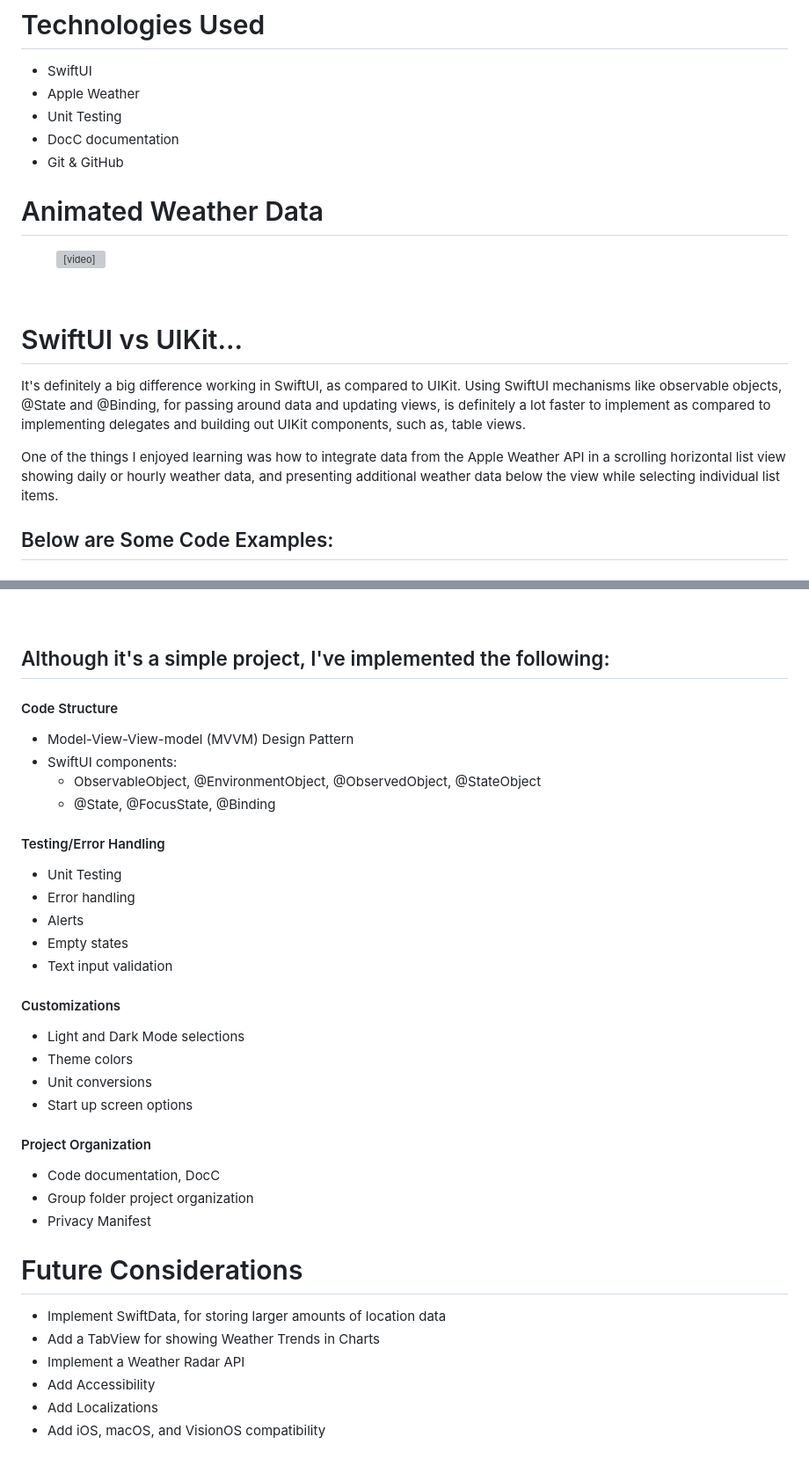
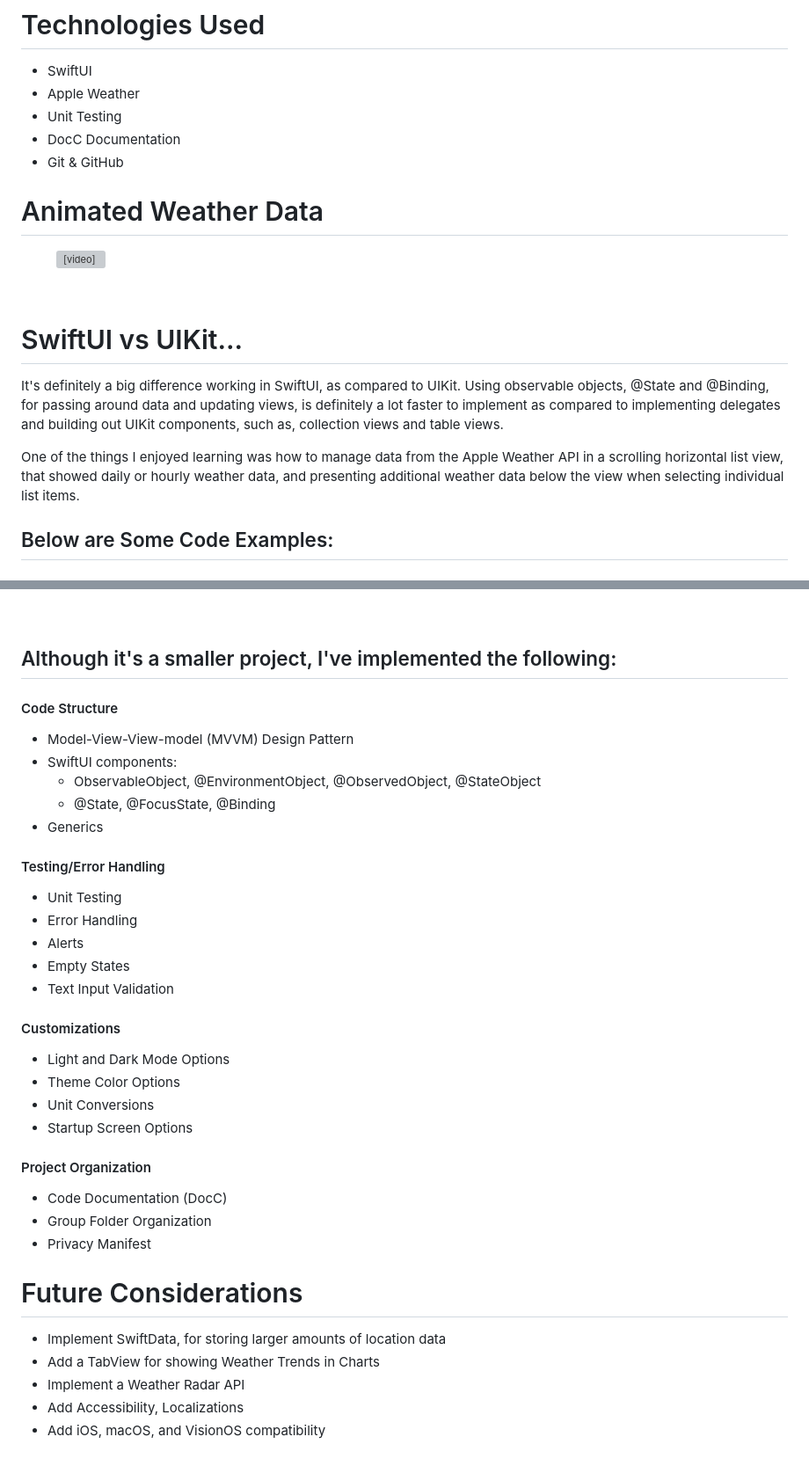
Before and after one commit to FrankBot1000/BlueMarbleWeather, a Markdown page: README.md, 2 parts joined by grey strips. Shown: that part at 88% size. Drawn GitHub-style; grey boxes are pictures that could not be loaded.

Commit message:
In README.md, update spacing and text formatting.

```diff
--- a/README.md
+++ b/README.md
@@ -19,7 +19,7 @@ This App doesn't link your identity to your current location. It only saves your
 * SwiftUI
 * Apple Weather
 * Unit Testing
-* DocC documentation
+* DocC Documentation
 * Git & GitHub
 <br></br>
 
@@ -36,11 +36,13 @@ This App doesn't link your identity to your current location. It only saves your
 </figure>
 <br></br>
 
+
 # SwiftUI vs UIKit...
-It's definitely a big difference working in SwiftUI, as compared to UIKit. Using SwiftUI mechanisms like observable objects, @State and @Binding, for passing around data and updating views, is definitely a lot faster to implement as compared to implementing delegates and building out UIKit components, such as, table views.
+It's definitely a big difference working in SwiftUI, as compared to UIKit. Using observable objects, @State and @Binding, for passing around data and updating views, is definitely a lot faster to implement as compared to implementing delegates and building out UIKit components, such as, collection views and table views.
 
-One of the things I enjoyed learning was how to integrate data from the Apple Weather API in a scrolling horizontal list view showing daily or hourly weather data, and presenting additional weather data below the view while selecting individual list items.
+One of the things I enjoyed learning was how to manage data from the Apple Weather API in a scrolling horizontal list view, that showed daily or hourly weather data, and presenting additional weather data below the view when selecting individual list items.
 <br></br>
+
 
 ## Below are Some Code Examples:
 ### Retrieving current, daily and hourly weather:
@@ -186,35 +189,36 @@ func getWeatherData(for location: CLLocation) async {
 </table>
 <br></br>
 
-## Although it's a simple project, I've implemented the following:
+
+## Although it's a smaller project, I've implemented the following:
 #### Code Structure
 * Model-View-View-model (MVVM) Design Pattern
 * SwiftUI components:
 	* ObservableObject, @EnvironmentObject, @ObservedObject, @StateObject
 	* @State, @FocusState, @Binding
+* Generics
 
 #### Testing/Error Handling
 * Unit Testing
-* Error handling
+* Error Handling
 * Alerts
-* Empty states
-* Text input validation
+* Empty States
+* Text Input Validation
 
 #### Customizations
-* Light and Dark Mode selections
-* Theme colors
-* Unit conversions
-* Start up screen options
+* Light and Dark Mode Options
+* Theme Color Options
+* Unit Conversions
+* Startup Screen Options
 
 #### Project Organization
-* Code documentation, DocC
-* Group folder project organization
+* Code Documentation (DocC)
+* Group Folder Organization
 * Privacy Manifest
 
 # Future Considerations
 * Implement SwiftData, for storing larger amounts of location data
 * Add a TabView for showing Weather Trends in Charts
 * Implement a Weather Radar API
-* Add Accessibility
-* Add Localizations
+* Add Accessibility, Localizations
 * Add iOS, macOS, and VisionOS compatibility
```
Also changed, not shown: other parts of README.md (+2 -1 lines).
